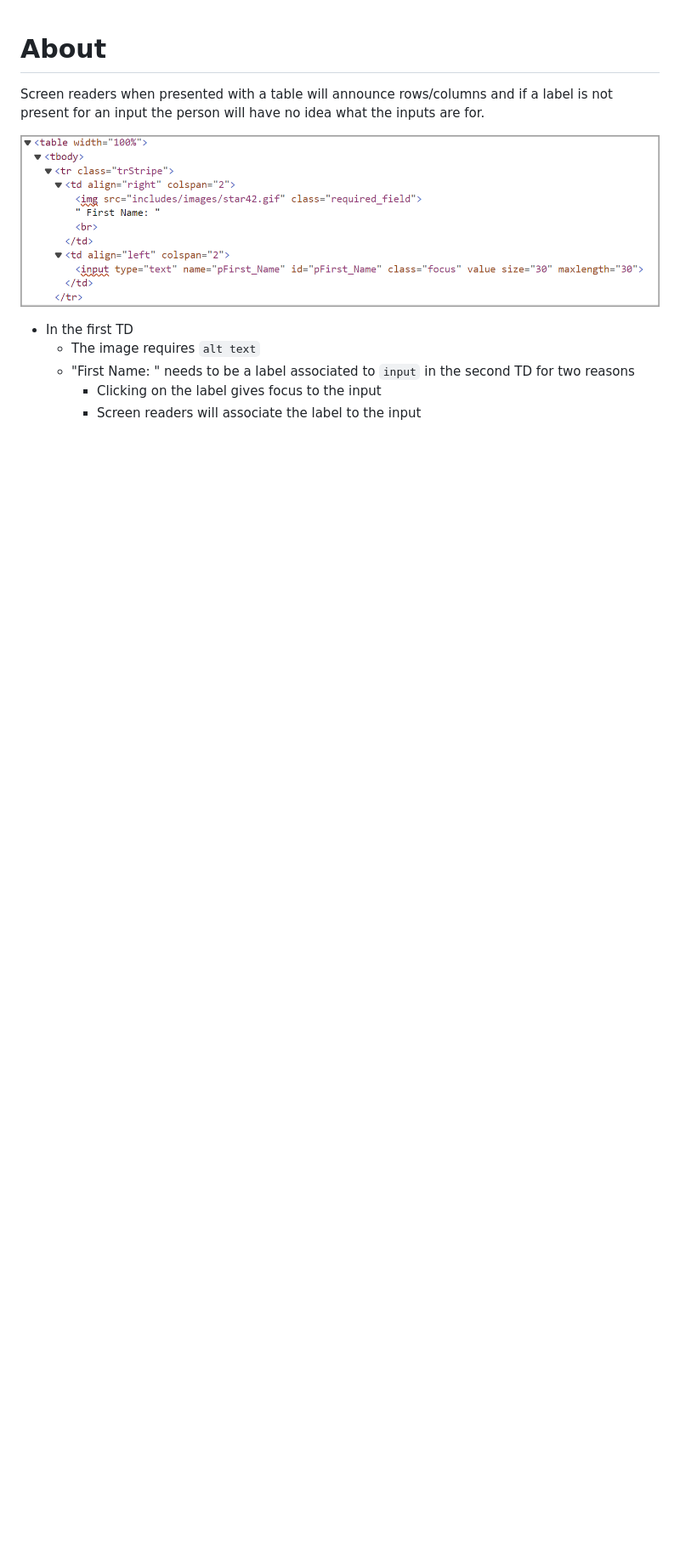
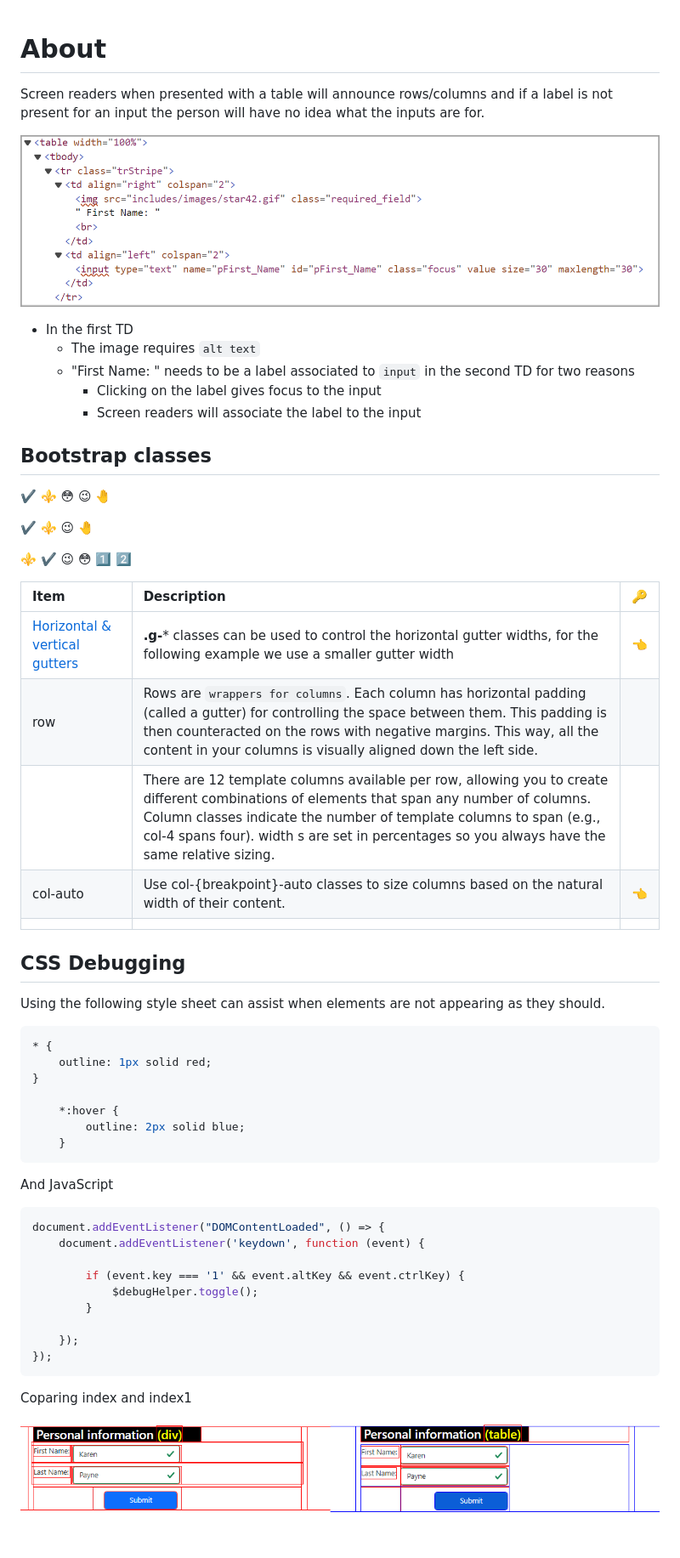
Before and after one commit to karenpayneoregon/flash-sessions, a Markdown page: February23/readme.md, the part around the change. Shown at 85% size. Drawn GitHub-style; pictures changed too: February23/assets/figure2.png (added); blank space fills up the shorter version.

````diff
--- a/February23/readme.md
+++ b/February23/readme.md
@@ -9,3 +9,58 @@ Screen readers when presented with a table will announce rows/columns and if a l
     - "First Name: " needs to be a label associated to `input` in the second TD for two reasons
         - Clicking on the label gives focus to the input
         - Screen readers will associate the label to the input
+
+## Bootstrap classes
+
+:heavy_check_mark: :fleur_de_lis: :flushed: :wink: :raised_back_of_hand:
+
+
+
+
+:heavy_check_mark: :fleur_de_lis: :wink: :raised_back_of_hand:
+
+
+
+
+
+:fleur_de_lis: :heavy_check_mark: :wink: :flushed: :one: :two:
+
+| Item        |   Description    |  :key: |
+|:------------- |:-------------|:-------------|
+| [Horizontal & vertical gutters](https://getbootstrap.com/docs/5.0/layout/gutters/#horizontal--vertical-gutters) | **.g-*** classes can be used to control the horizontal gutter widths, for the following example we use a smaller gutter width | :point_left:	 |
+| row | Rows are `wrappers for columns`. Each column has horizontal padding (called a gutter) for controlling the space between them. This padding is then counteracted on the rows with negative margins. This way, all the content in your columns is visually aligned down the left side. |  |
+|  | There are 12 template columns available per row, allowing you to create different combinations of elements that span any number of columns. Column classes indicate the number of template columns to span (e.g., col-4 spans four). width s are set in percentages so you always have the same relative sizing. |  |
+| col-auto | Use col-{breakpoint}-auto classes to size columns based on the natural width of their content. | :point_left:	 |
+|  |  |  |
+
+## CSS Debugging
+
+Using the following style sheet can assist when elements are not appearing as they should.
+
+```css
+* {
+    outline: 1px solid red;
+}
+
+    *:hover {
+        outline: 2px solid blue;
+    }
+```
+
+And JavaScript
+
+```javascript
+document.addEventListener("DOMContentLoaded", () => {
+    document.addEventListener('keydown', function (event) {
+
+        if (event.key === '1' && event.altKey && event.ctrlKey) {
+            $debugHelper.toggle();
+        }
+
+    });
+});
+```
+
+Coparing index and index1
+
+![figure](assets/figure2.png)
````
Also changed, not shown: 11 other files.
